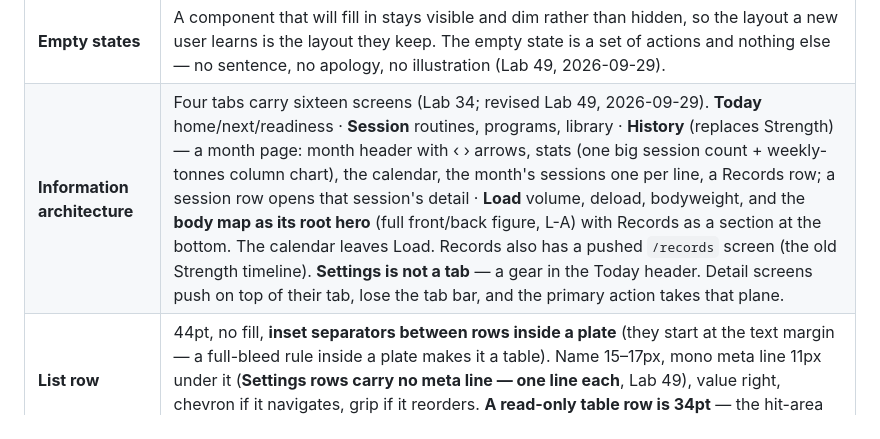
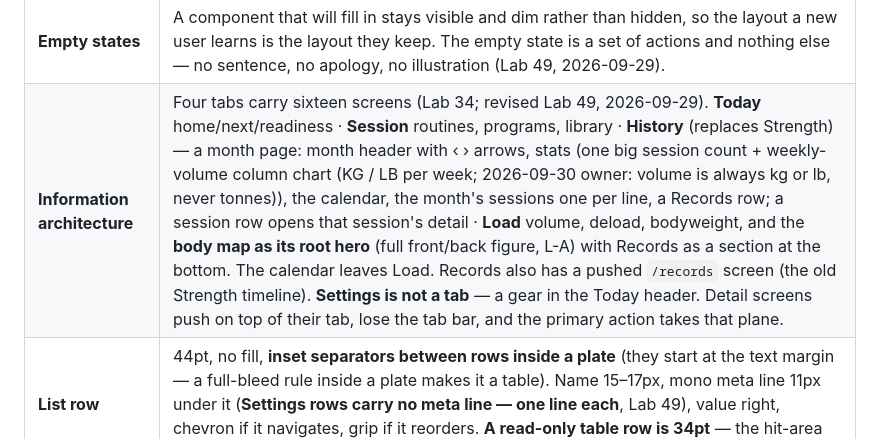
Before and after one commit to zcylla/jymiq-workout-tracker, a Markdown page: claudedocs/design-exploration.md, the part around the change. GitHub-like rendering.

Commit message:
docs(design): volume is always kg or lb

```diff
--- a/claudedocs/design-exploration.md
+++ b/claudedocs/design-exploration.md
@@ -43,7 +43,7 @@ Forty-one boards of exploration have converged. These are settled; build against
 | **Today** | **Settled at Lab 45 W3.** A quiet raised card carrying the next routine, its first three lifts and a full-width accent **Start** button; under it the week block; under that the recent-sessions rail. **No separate records section** — the rail's PR pill already says it, and the timeline lives on History. **The readiness check-in is reached from Settings (TRAINING, top row), not Today** (2026-09-29). |
 | **The week strip** | A **horizontally scrollable row of day cells, bounded to two weeks back**, bleeding past the 22pt margin so a cut cell reads as scrollable. Each cell is weekday letter · date · **a bar as tall as that day's volume** — the calendar and the graph are one element. Scrolling is what forces the date onto the cell: letters cannot say *which* Tuesday. A cell is a 46 × 44pt target that opens that day's session; **rest and future days are not targets at all** rather than targets that do nothing. Rest, missed and ahead stay three different things, drawn in the calendar's day grammar (Lab 49): dashed = planned, hatched = missed, empty = rest, solid ring = today. The fill is a *relative* scale — tallest bar is the best day in view — so the tonnage stays printed underneath. |
 | **Empty states** | A component that will fill in stays visible and dim rather than hidden, so the layout a new user learns is the layout they keep. The empty state is a set of actions and nothing else — no sentence, no apology, no illustration (Lab 49, 2026-09-29). |
-| **Information architecture** | Four tabs carry sixteen screens (Lab 34; revised Lab 49, 2026-09-29). **Today** home/next/readiness · **Session** routines, programs, library · **History** (replaces Strength) — a month page: month header with ‹ › arrows, stats (one big session count + weekly-tonnes column chart), the calendar, the month's sessions one per line, a Records row; a session row opens that session's detail · **Load** volume, deload, bodyweight, and the **body map as its root hero** (full front/back figure, L-A) with Records as a section at the bottom. The calendar leaves Load. Records also has a pushed `/records` screen (the old Strength timeline). **Settings is not a tab** — a gear in the Today header. Detail screens push on top of their tab, lose the tab bar, and the primary action takes that plane. |
+| **Information architecture** | Four tabs carry sixteen screens (Lab 34; revised Lab 49, 2026-09-29). **Today** home/next/readiness · **Session** routines, programs, library · **History** (replaces Strength) — a month page: month header with ‹ › arrows, stats (one big session count + weekly-volume column chart (KG / LB per week; 2026-09-30 owner: volume is always kg or lb, never tonnes)), the calendar, the month's sessions one per line, a Records row; a session row opens that session's detail · **Load** volume, deload, bodyweight, and the **body map as its root hero** (full front/back figure, L-A) with Records as a section at the bottom. The calendar leaves Load. Records also has a pushed `/records` screen (the old Strength timeline). **Settings is not a tab** — a gear in the Today header. Detail screens push on top of their tab, lose the tab bar, and the primary action takes that plane. |
 | **List row** | 44pt, no fill, **inset separators between rows inside a plate** (they start at the text margin — a full-bleed rule inside a plate makes it a table). Name 15–17px, mono meta line 11px under it (**Settings rows carry no meta line — one line each**, Lab 49), value right, chevron if it navigates, grip if it reorders. **A read-only table row is 34pt** — the hit-area floor is for targets. |
 | **Field** | Mono label over a 17px value, 44pt, chevron if it opens a picker. No box, no underline. |
 | **Chip** | One component for filters and multi-select. Strips bleed past the 22pt margin so a cut chip reads as scrollable. |
```
